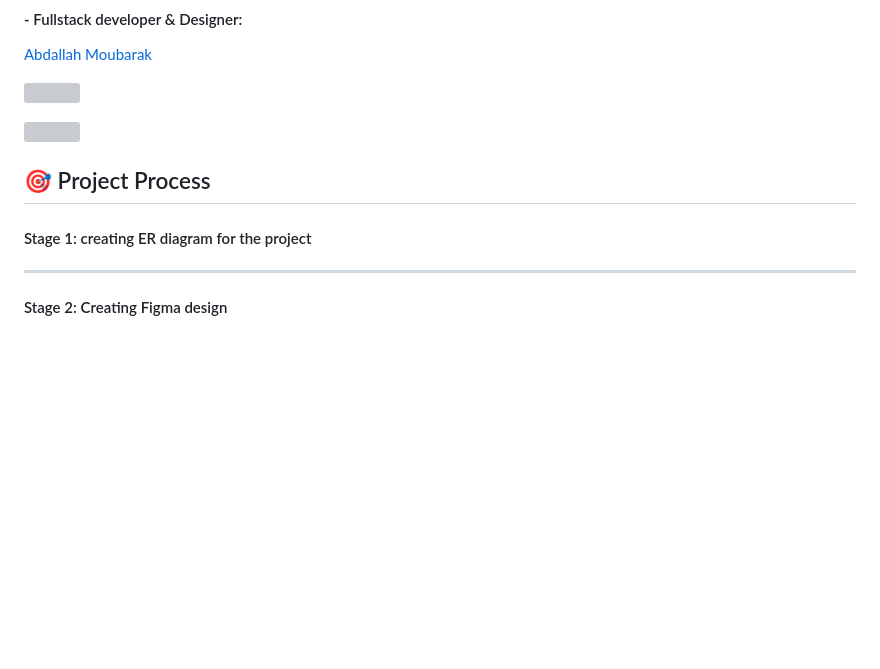
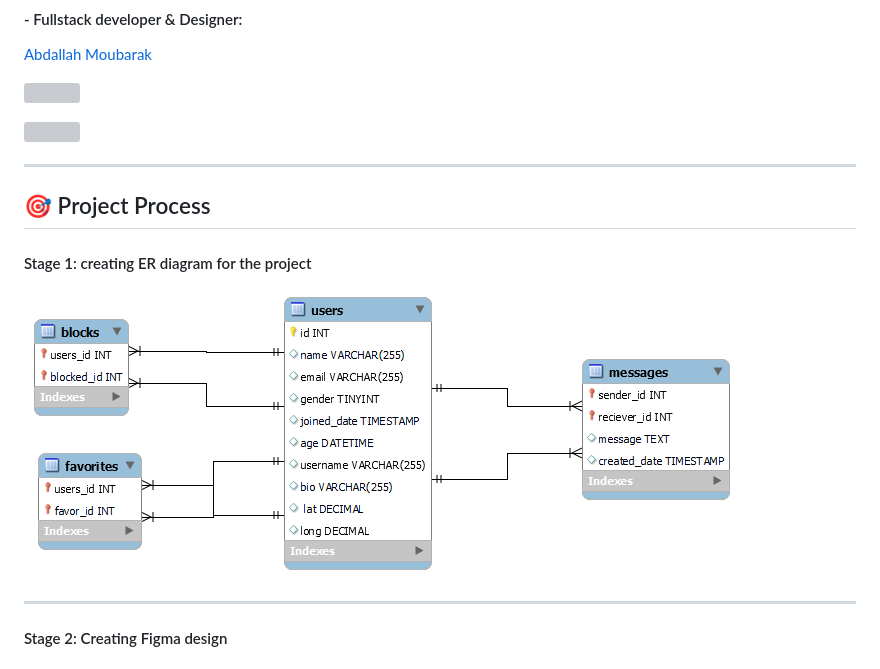
Before and after one commit to abdallahmoubarak/friendoo-dating-app, a Markdown page: README.md, the part around the change printed below. GitHub-like rendering; pictures changed too: src/er-diagram.png (added); blank space fills up the shorter version; grey boxes are pictures that could not be loaded.

Commit message:
adding ER diagram

```diff
--- a/README.md
+++ b/README.md
@@ -24,9 +24,13 @@ You are asked to implement a dating website using Vanilla HTML, CSS, JS, and Lar
 
 <img align="center" src="https://github-readme-stats.vercel.app/api?username=abdallahmoubarak&show_icons=true&locale=en" alt="" />
 
+---
+
 ## 🎯 Project Process
 
 #### Stage 1: creating ER diagram for the project
+
+![](./src/er-diagram.png)
 
 ---
 
```
Also changed, not shown: other parts of README.md (+2 -2 lines), 6 other files.
